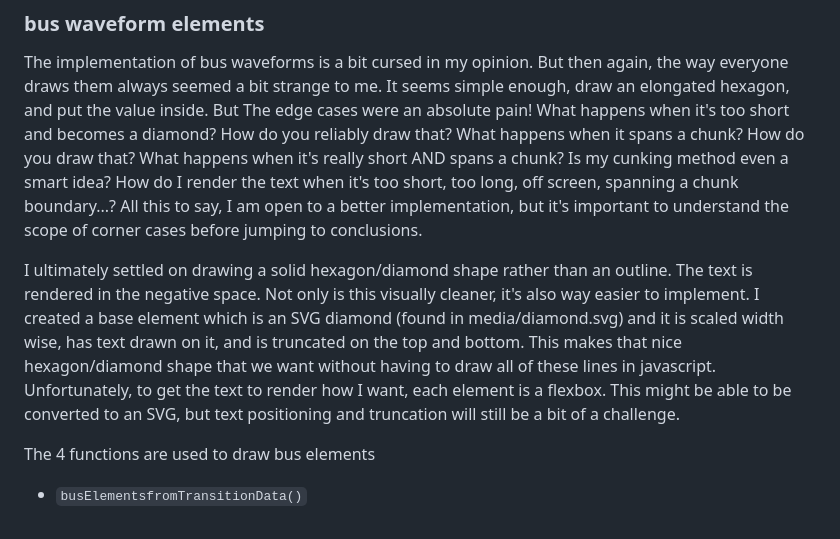
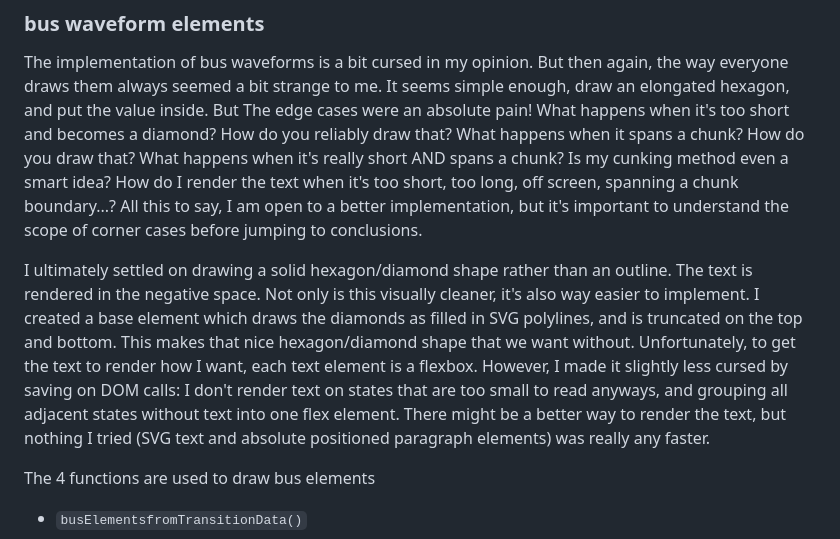
Before and after one commit to Lramseyer/vaporview, a Markdown page: CONTRIBUTING.md, the part around the change. GitHub-like rendering.

Commit message:
Updated Documentation to reflect code changes

```diff
--- a/CONTRIBUTING.md
+++ b/CONTRIBUTING.md
@@ -185,7 +185,7 @@ Unfortunately, there seems to be a bug in chromium, where the SVG polylines aren
 
 The implementation of bus waveforms is a bit cursed in my opinion. But then again, the way everyone draws them always seemed a bit strange to me. It seems simple enough, draw an elongated hexagon, and put the value inside. But The edge cases were an absolute pain! What happens when it's too short and becomes a diamond? How do you reliably draw that? What happens when it spans a chunk? How do you draw that? What happens when it's really short AND spans a chunk? Is my cunking method even a smart idea? How do I render the text when it's too short, too long, off screen, spanning a chunk boundary...? All this to say, I am open to a better implementation, but it's important to understand the scope of corner cases before jumping to conclusions.
 
-I ultimately settled on drawing a solid hexagon/diamond shape rather than an outline. The text is rendered in the negative space. Not only is this visually cleaner, it's also way easier to implement. I created a base element which is an SVG diamond (found in media/diamond.svg) and it is scaled width wise, has text drawn on it, and is truncated on the top and bottom. This makes that nice hexagon/diamond shape that we want without having to draw all of these lines in javascript. Unfortunately, to get the text to render how I want, each element is a flexbox. This might be able to be converted to an SVG, but text positioning and truncation will still be a bit of a challenge.
+I ultimately settled on drawing a solid hexagon/diamond shape rather than an outline. The text is rendered in the negative space. Not only is this visually cleaner, it's also way easier to implement. I created a base element which draws the diamonds as filled in SVG polylines, and is truncated on the top and bottom. This makes that nice hexagon/diamond shape that we want without. Unfortunately, to get the text to render how I want, each text element is a flexbox. However, I made it slightly less cursed by saving on DOM calls: I don't render text on states that are too small to read anyways, and grouping all adjacent states without text into one flex element. There might be a better way to render the text, but nothing I tried (SVG text and absolute positioned paragraph elements) was really any faster.
 
 The 4 functions are used to draw bus elements
 
```
